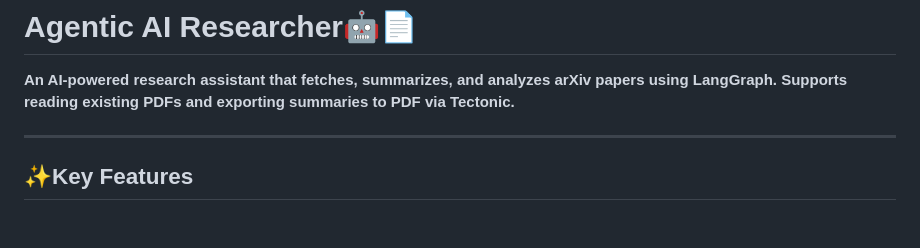
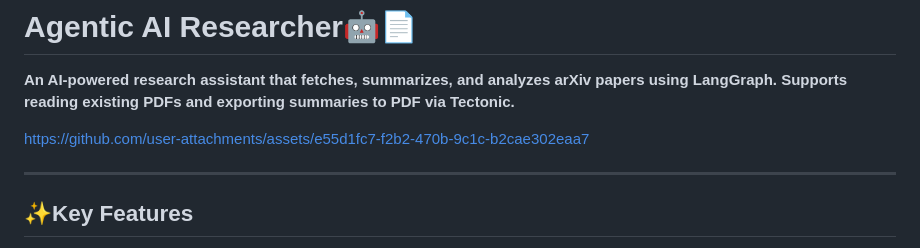
Before and after one commit to AbhaySingh71/Agentic-AI-Researcher, a Markdown page: README.md, the part around the change. Rendered like a GitHub page; blank space fills up the shorter version.

```diff
--- a/README.md
+++ b/README.md
@@ -1,6 +1,14 @@
 # Agentic AI Researcher🤖📄
 
 **An AI‑powered research assistant that fetches, summarizes, and analyzes arXiv papers using LangGraph. Supports reading existing PDFs and exporting summaries to PDF via Tectonic.**
+
+
+
+https://github.com/user-attachments/assets/e55d1fc7-f2b2-470b-9c1c-b2cae302eaa7
+
+
+
+
 
 ---
 
```
